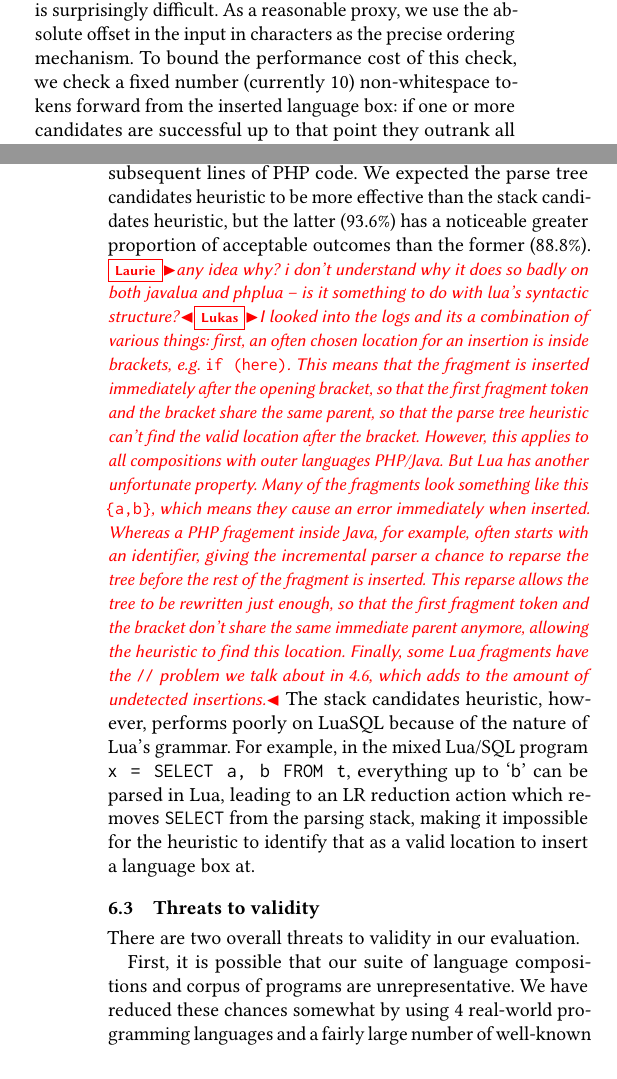
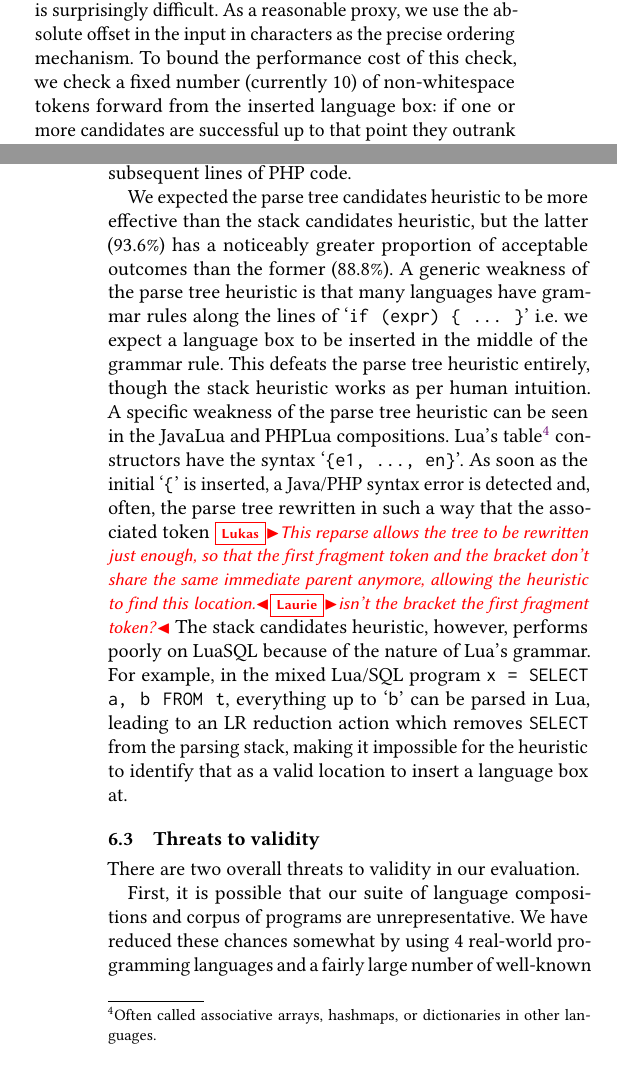
Before and after one commit to softdevteam/auto_lbox_paper, a LaTeX paper (auto_lbox.tex): two parts of the columns of pages 6 and 12 of 15, joined at a grey line, cut so that both start at the same text. Compiled offline with pdfLaTeX.

Commit message:
Try to understand the parse tree heuristics weaknesses a little better.

```diff
--- a/auto_lbox.tex
+++ b/auto_lbox.tex
@@ -809,7 +809,7 @@ parts of the input, and since inserting different language boxes can change how
 much input subsequent tokens consume, precisely defining ``how far'' is
 surprisingly difficult. As a reasonable proxy, we use the absolute offset in
 the input in characters as the precise ordering mechanism. To bound the
-performance cost of this check, we check a fixed number (currently 10)
+performance cost of this check, we check a fixed number (currently 10) of
 non-whitespace tokens forward from the inserted language box: if
 one or more candidates are successful up to that point they outrank all
 candidates which have syntax errors within that token range.
@@ -1262,22 +1262,26 @@ JavaPHP composition with only \validlinejavaphp tests having an acceptable
 outcome. This is largely because the initial line of a PHP functions
 (e.g.~`function x() \{') looks like a Java function with a return type
 \texttt{function}: it is thus parsed as a Java function which leads to syntax
-errors on subsequent lines of PHP code. We expected the parse tree candidates
+errors on subsequent lines of PHP code.
+
+We expected the parse tree candidates
 heuristic to be more effective than the stack candidates heuristic, but the
-latter (\validstackoverall) has a noticeable greater proportion of acceptable
-outcomes than the former (\validhistoverall). \laurie{any idea why? i don't
-understand why it does so badly on both javalua and phplua -- is it something
-to do with lua's syntactic structure?}\lukas{I looked into the logs and its a combination
-of various things: first, an often chosen location for an insertion is inside brackets, e.g.~\texttt{if (here)}.
-This means that the fragment is inserted immediately after the opening bracket, so that the first fragment
-token and the bracket share the same parent, so that the parse tree heuristic can't find the valid location
-after the bracket. However, this applies to all compositions with outer languages PHP/Java. But Lua has another
-unfortunate property. Many of the fragments look something like this \texttt{\{a,b\}}, which means they cause
-an error immediately when inserted. Whereas a PHP fragement inside Java, for example, often starts with an identifier, giving
-the incremental parser a chance to reparse the tree before the rest of the fragment is inserted. This reparse
-allows the tree to be rewritten just enough, so that the first fragment token and the bracket don't share the same
-immediate parent anymore, allowing the heuristic to find this location. Finally, some Lua fragments have the \texttt{//}
-problem we talk about in 4.6, which adds to the amount of undetected insertions.} The stack candidates heuristic, however,
+latter (\validstackoverall) has a noticeably greater proportion of acceptable
+outcomes than the former (\validhistoverall). A generic weakness of the parse
+tree heuristic is that many languages have grammar rules along the lines of
+`\texttt{if (\emph{expr}) \{ ... \}}' i.e.~we expect a language box to be
+inserted in the middle of the grammar rule. This defeats the parse tree
+heuristic entirely, though the stack heuristic works as per human intuition.
+A specific weakness of the parse tree heuristic can be seen in the JavaLua
+and PHPLua compositions. Lua's table\footnote{Often called associative arrays,
+hashmaps, or dictionaries in other languages.} constructors have the syntax
+`\texttt{\{e1, ..., en\}}'. As soon as the initial `\texttt{\{}' is
+inserted, a Java/PHP syntax error is detected and, often, the parse tree
+rewritten in such a way that the associated token \lukas{This reparse
+allows the tree to be rewritten just enough, so that the first fragment
+token and the bracket don't share the same immediate parent anymore,
+allowing the heuristic to find this location.}\laurie{isn't the bracket the
+first fragment token?} The stack candidates heuristic, however,
 performs poorly on LuaSQL because of the nature of Lua's grammar. For example,
 in the mixed Lua/SQL program  \texttt{x = SELECT a, b FROM t}, everything up to
 `\texttt{b}' can be parsed in Lua, leading to an LR reduction action which
```
